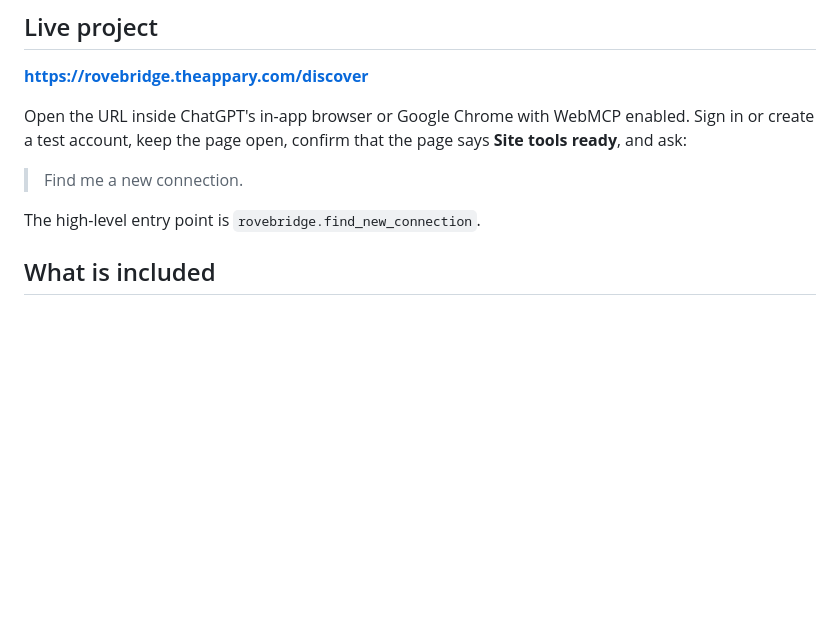
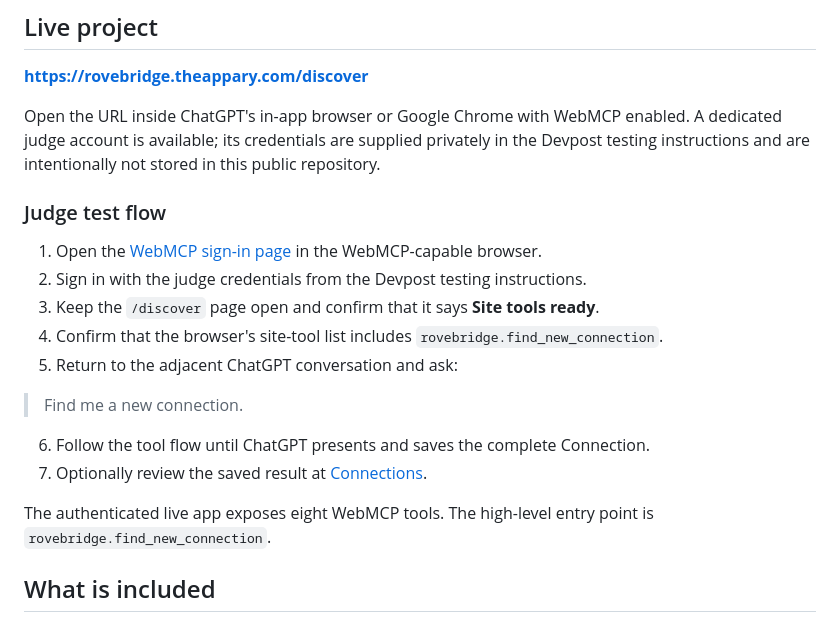
Before and after one commit to owlenglishschool-dev/RoveBridge, a Markdown page: README.md, the part around the change. GitHub-like rendering; blank space fills up the shorter version.

Commit message:
Document judge WebMCP testing flow

```diff
--- a/README.md
+++ b/README.md
@@ -13,12 +13,25 @@ and private retrieval implementation are intentionally not included.
 **https://rovebridge.theappary.com/discover**
 
 Open the URL inside ChatGPT's in-app browser or Google Chrome with WebMCP
-enabled. Sign in or create a test account, keep the page open, confirm that the
-page says **Site tools ready**, and ask:
+enabled. A dedicated judge account is available; its credentials are supplied
+privately in the Devpost testing instructions and are intentionally not stored
+in this public repository.
+
+### Judge test flow
+
+1. Open the [WebMCP sign-in page](https://rovebridge.theappary.com/signin?surface=webmcp&returnTo=%2Fdiscover) in the WebMCP-capable browser.
+2. Sign in with the judge credentials from the Devpost testing instructions.
+3. Keep the `/discover` page open and confirm that it says **Site tools ready**.
+4. Confirm that the browser's site-tool list includes `rovebridge.find_new_connection`.
+5. Return to the adjacent ChatGPT conversation and ask:
 
 > Find me a new connection.
 
-The high-level entry point is `rovebridge.find_new_connection`.
+6. Follow the tool flow until ChatGPT presents and saves the complete Connection.
+7. Optionally review the saved result at [Connections](https://rovebridge.theappary.com/account/connections).
+
+The authenticated live app exposes eight WebMCP tools. The high-level entry
+point is `rovebridge.find_new_connection`.
 
 ## What is included
 
```
